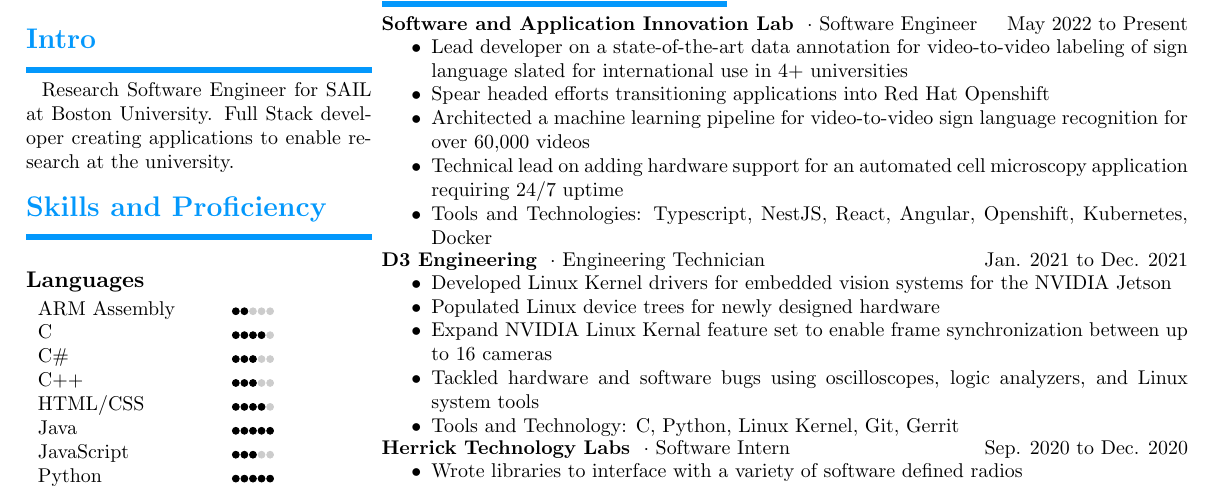
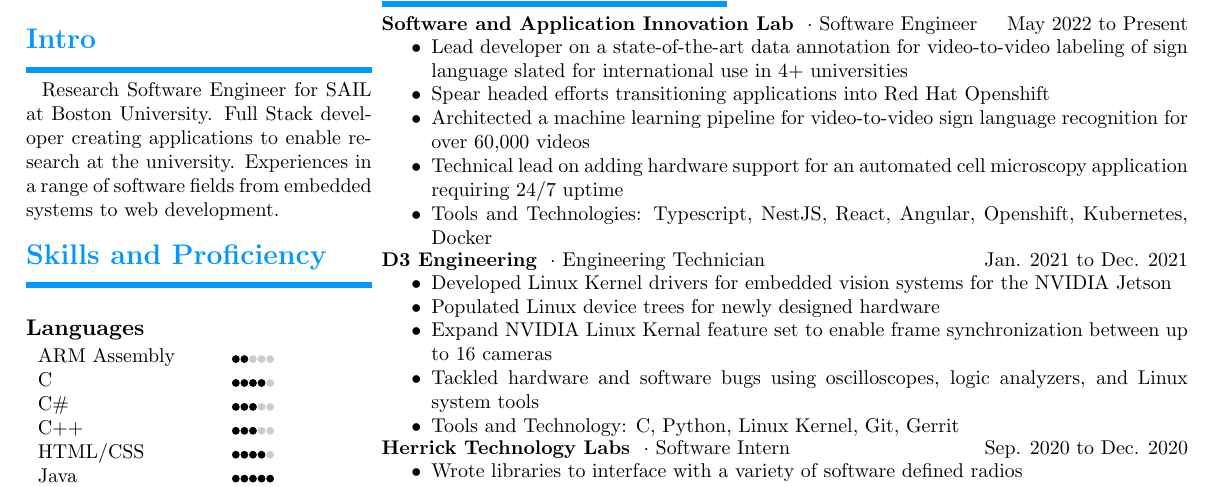
Before and after one commit to cbolles/cbolles, a LaTeX CV (resume/collin_bolles.tex): part of the page, cut so that both start at the same text. Compiled offline with pdfLaTeX.

Commit message:
Update skills and description

```diff
--- a/resume/collin_bolles.tex
+++ b/resume/collin_bolles.tex
@@ -76,6 +76,8 @@
     \rSection{Intro}
         Research Software Engineer for SAIL at Boston University. Full Stack
         developer creating applications to enable research at the university.
+        Experiences in a range of software fields from embedded systems to web
+        development.
     \par \bigskip
 
     % Skills Sections
```
Also changed, not shown: resume/collin_bolles.pdf.
